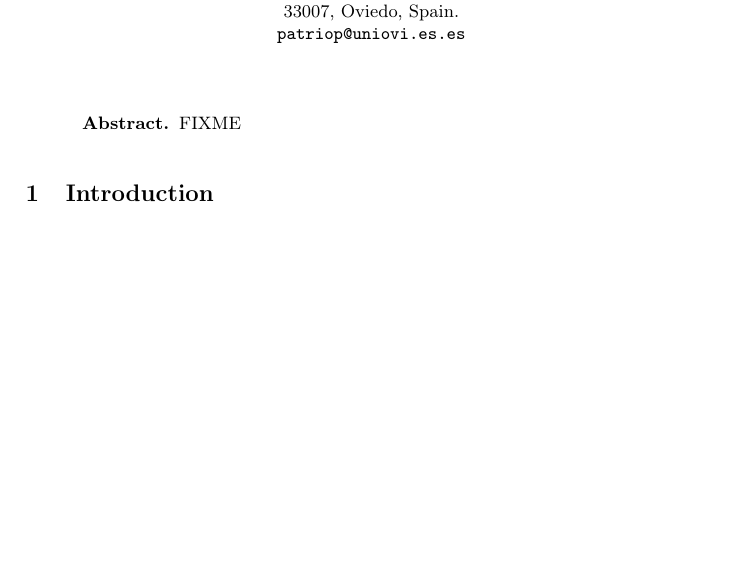
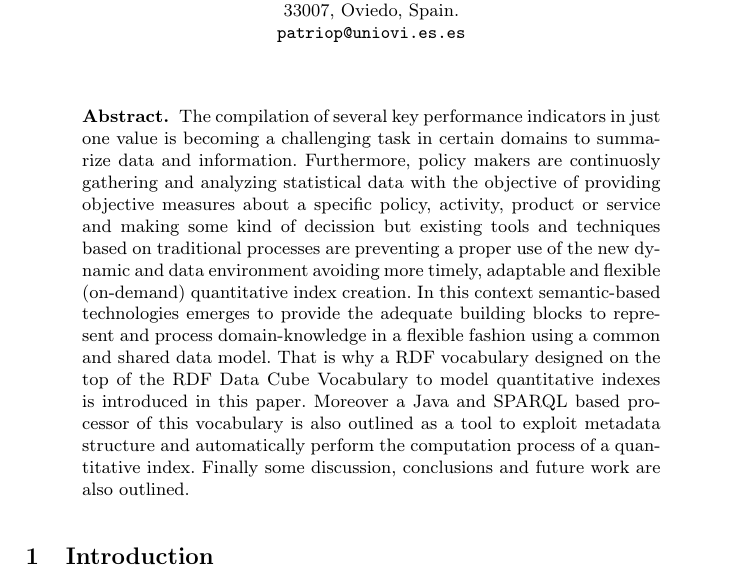
Before and after one commit to chemaar/rdfindex, a LaTeX paper (papers/mtsr-2013/rdfindex-mtsr-2013.tex): part of page 1 of 13, cut so that both start at the same text, the shorter picture padded with empty space. Compiled offline with pdfLaTeX.

```diff
--- a/papers/mtsr-2013/rdfindex-mtsr-2013.tex
+++ b/papers/mtsr-2013/rdfindex-mtsr-2013.tex
@@ -60,7 +60,22 @@
 \renewcommand{\labelitemi}{$\bullet$}
 
 \begin{abstract}
-FIXME
+The compilation of several key performance indicators in just one value is
+becoming a challenging task in certain domains to summarize data and information.
+Furthermore, policy makers are continuosly gathering and analyzing statistical
+data with the objective of providing objective measures about a specific policy, activity,
+product or service and making some kind of decission but existing tools
+and techniques based on traditional processes are preventing a
+proper use of the new dynamic and data environment avoiding more timely,
+adaptable and flexible (on-demand) quantitative index creation. In this context
+semantic-based technologies emerges to provide the adequate building blocks
+to represent and process domain-knowledge in a flexible fashion
+using a common and shared data model. That is why a RDF vocabulary designed on
+the top of the RDF Data Cube Vocabulary to model quantitative indexes
+is introduced in this paper. Moreover a Java and SPARQL based processor
+of this vocabulary is also outlined as a tool to exploit metadata structure and automatically
+perform the computation process of a quantitative index. Finally some discussion,
+conclusions and future work are also outlined.
 \end{abstract}
 
 \section{Introduction}
```
Also changed, not shown: papers/mtsr-2013/sections/sect-intro.tex (+1 -1 lines), papers/mtsr-2013/sections/sect-related-work.tex (+1 -1 lines).
